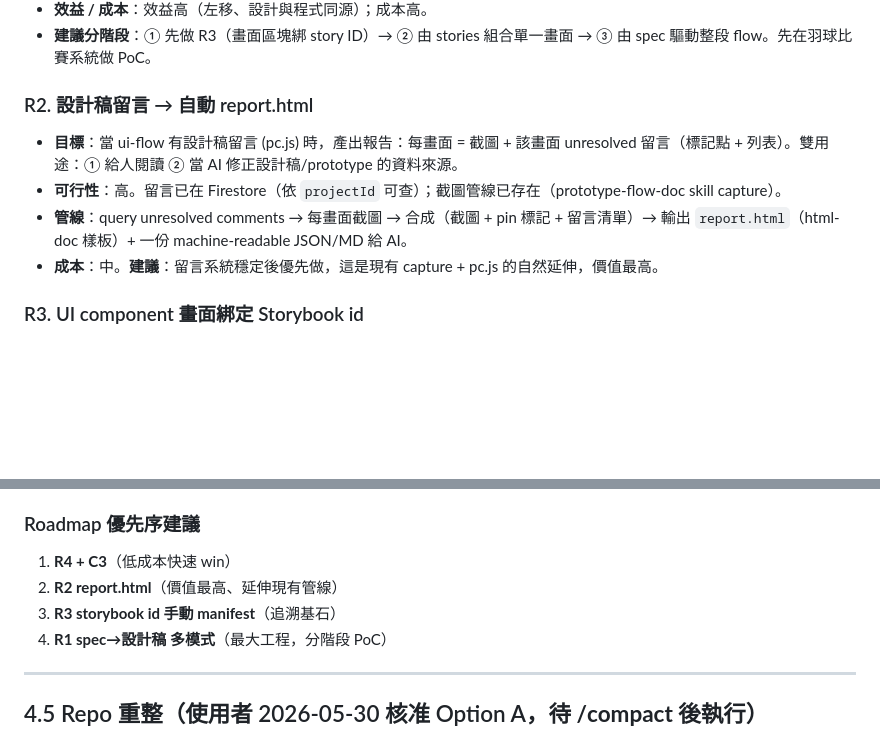
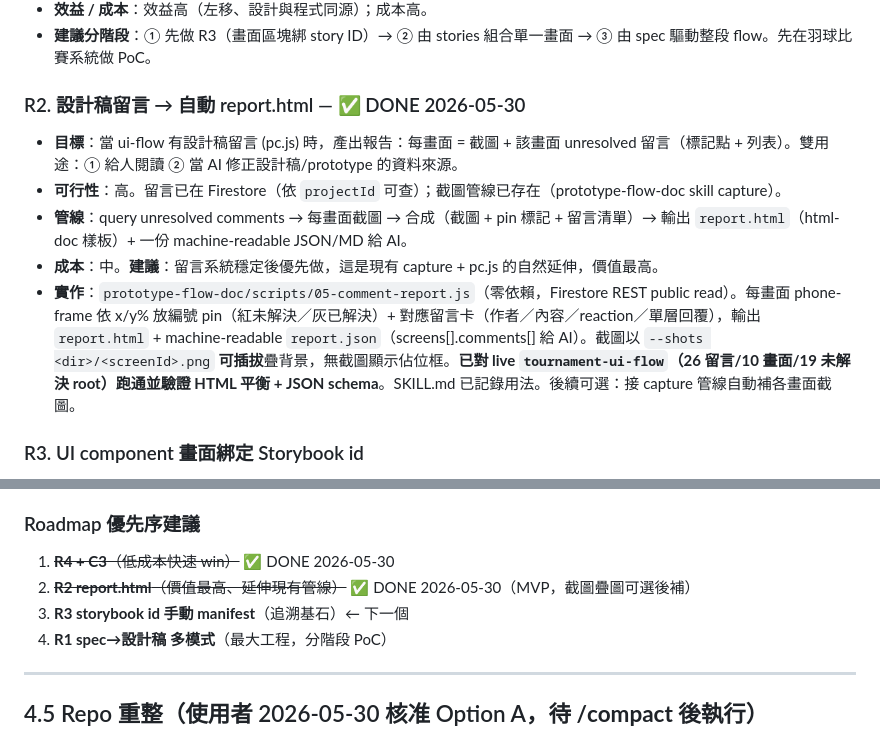
Before and after one commit to mpragnarok/prototype-comments, a Markdown page: docs/2026-05-30-comment-system-and-uiflow-roadmap.md, 2 parts joined by grey strips. Drawn GitHub-style; blank space fills up the shorter version.

Commit message:
docs(roadmap): 標記 R2 設計稿留言→report 完成（MVP）
05-comment-report.js：Firestore REST public read → report.html（pin-map + 留言列表）
+ report.json（machine-readable 給 AI）。已對 live tournament-ui-flow 跑通驗證。
更新優先序：R4/C3/R2 done，下一個 R3。

Co-Authored-By: Claude Opus 4.8 <noreply@anthropic.com>

```diff
--- a/docs/2026-05-30-comment-system-and-uiflow-roadmap.md
+++ b/docs/2026-05-30-comment-system-and-uiflow-roadmap.md
@@ -84,11 +84,12 @@
 - **效益 / 成本**：效益高（左移、設計與程式同源）；成本高。
 - **建議分階段**：① 先做 R3（畫面區塊綁 story ID）→ ② 由 stories 組合單一畫面 → ③ 由 spec 驅動整段 flow。先在羽球比賽系統做 PoC。
 
-### R2. 設計稿留言 → 自動 report.html
+### R2. 設計稿留言 → 自動 report.html — ✅ DONE 2026-05-30
 - **目標**：當 ui-flow 有設計稿留言 (pc.js) 時，產出報告：每畫面 = 截圖 + 該畫面 unresolved 留言（標記點 + 列表）。雙用途：① 給人閱讀 ② 當 AI 修正設計稿/prototype 的資料來源。
 - **可行性**：高。留言已在 Firestore（依 `projectId` 可查）；截圖管線已存在（prototype-flow-doc skill capture）。
 - **管線**：query unresolved comments → 每畫面截圖 → 合成（截圖 + pin 標記 + 留言清單）→ 輸出 `report.html`（html-doc 樣板）+ 一份 machine-readable JSON/MD 給 AI。
 - **成本**：中。**建議**：留言系統穩定後優先做，這是現有 capture + pc.js 的自然延伸，價值最高。
+- **實作**：`prototype-flow-doc/scripts/05-comment-report.js`（零依賴，Firestore REST public read）。每畫面 phone-frame 依 x/y% 放編號 pin（紅未解決／灰已解決）+ 對應留言卡（作者／內容／reaction／單層回覆），輸出 `report.html` + machine-readable `report.json`（screens[].comments[] 給 AI）。截圖以 `--shots <dir>/<screenId>.png` **可插拔**疊背景，無截圖顯示佔位框。**已對 live `tournament-ui-flow`（26 留言/10 畫面/19 未解決 root）跑通並驗證 HTML 平衡 + JSON schema**。SKILL.md 已記錄用法。後續可選：接 capture 管線自動補各畫面截圖。
 
 ### R3. UI component 畫面綁定 Storybook id
 - **公司流程**：react/flutter prototype → Netlify → ui-flow kit 產畫面流程交付。希望把 ui-flow 畫面區塊對應到 Storybook component ID，建立 設計↔component↔code 追溯。
@@ -103,9 +104,9 @@
 - **實作**：新增 `references/dev-note-writing.md` 撰寫規範（5 條硬規則 + tag 表 + 好壞對照 + 寫完自檢），SKILL.md「devNotes 寫白話」與完成檢查兩處連結進去。順手把 `03-generate.js` pcInit 殘留的 `authBarTarget:'.header'` 移除（對齊 D3 浮底，避免每次產 flow 又把 bar 塞回 header）。`node --check` 通過。
 
 ### Roadmap 優先序建議
-1. **R4 + C3**（低成本快速 win）
-2. **R2 report.html**（價值最高、延伸現有管線）
-3. **R3 storybook id 手動 manifest**（追溯基石）
+1. ~~**R4 + C3**（低成本快速 win）~~ ✅ DONE 2026-05-30
+2. ~~**R2 report.html**（價值最高、延伸現有管線）~~ ✅ DONE 2026-05-30（MVP，截圖疊圖可選後補）
+3. **R3 storybook id 手動 manifest**（追溯基石）← 下一個
 4. **R1 spec→設計稿 多模式**（最大工程，分階段 PoC）
 
 ---
```
